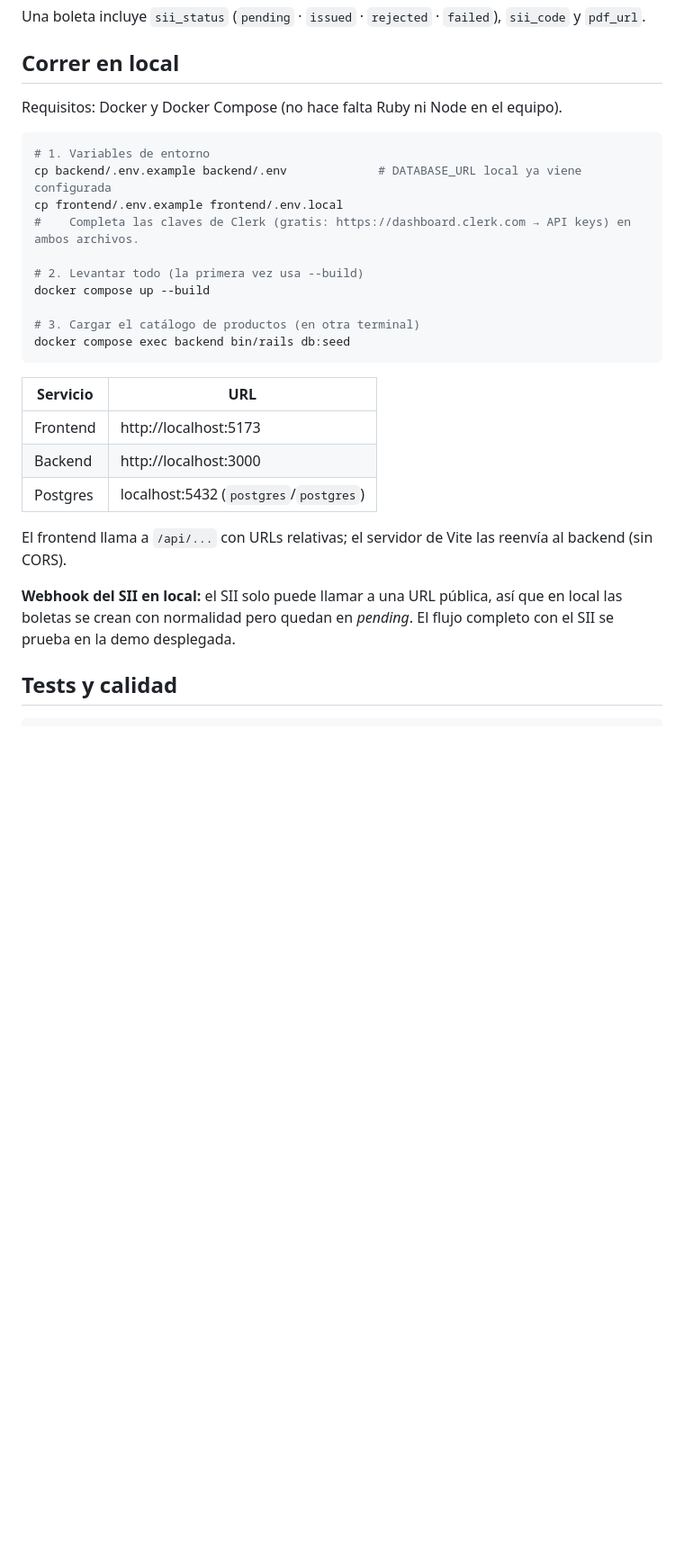
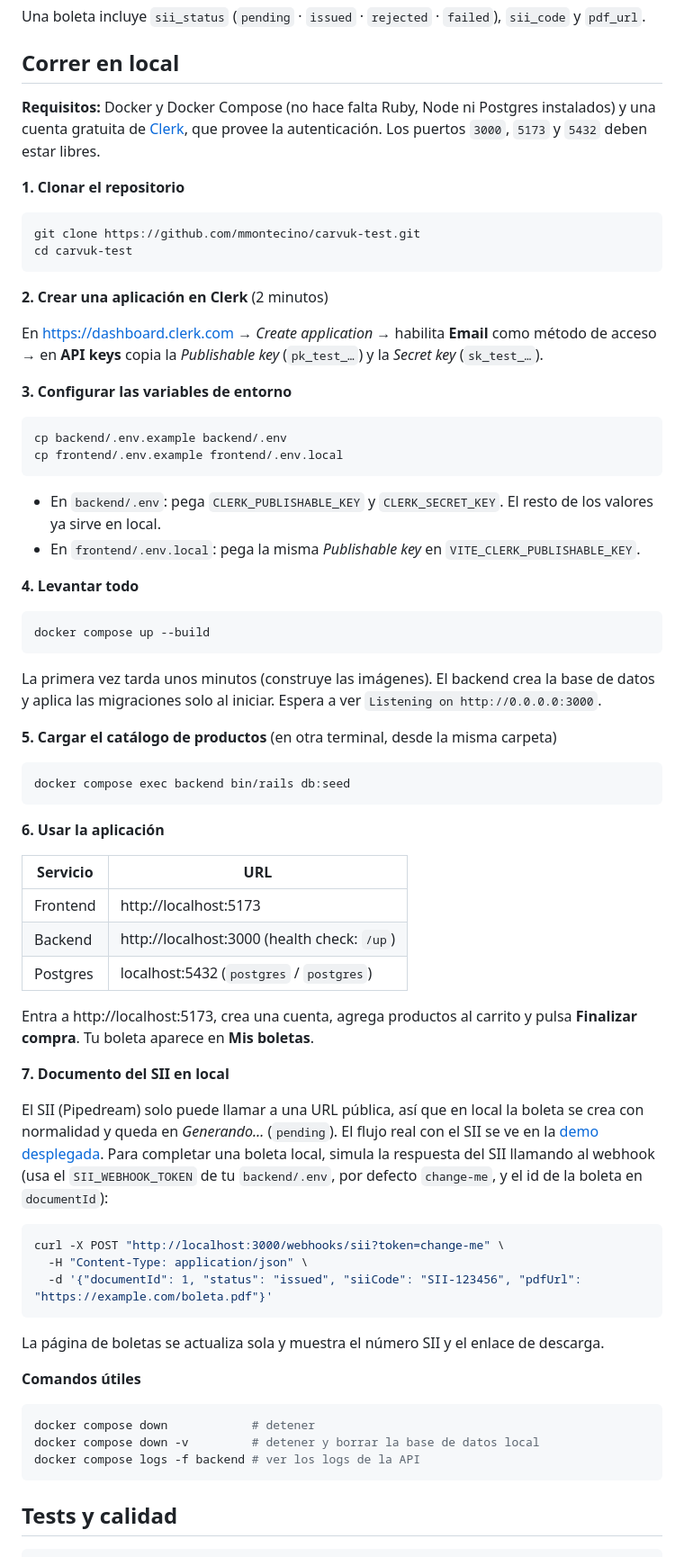
Before and after one commit to mmontecino/carvuk-test, a Markdown page: README.md, the part around the change. Shown at 90% size. Rendered like a GitHub page; blank space fills up the shorter version.

Commit message:
docs: write step-by-step local setup instructions
Describe cloning, creating a Clerk application, configuring the env files,
starting Docker Compose, seeding the catalog and using the app, plus how to
complete a receipt locally by simulating the SII webhook with curl.

Co-Authored-By: Claude Sonnet 5.5 <noreply@anthropic.com>

````diff
--- a/README.md
+++ b/README.md
@@ -95,31 +95,79 @@ Una boleta incluye `sii_status` (`pending` · `issued` · `rejected` · `failed`
 
 ## Correr en local
 
-Requisitos: Docker y Docker Compose (no hace falta Ruby ni Node en el equipo).
+**Requisitos:** Docker y Docker Compose (no hace falta Ruby, Node ni Postgres instalados) y una cuenta gratuita de
+[Clerk](https://dashboard.clerk.com), que provee la autenticación. Los puertos `3000`, `5173` y `5432` deben estar libres.
+
+**1. Clonar el repositorio**
 
 ```bash
-# 1. Variables de entorno
-cp backend/.env.example backend/.env             # DATABASE_URL local ya viene configurada
+git clone https://github.com/mmontecino/carvuk-test.git
+cd carvuk-test
+```
+
+**2. Crear una aplicación en Clerk** (2 minutos)
+
+En https://dashboard.clerk.com → *Create application* → habilita **Email** como método de acceso → en
+**API keys** copia la *Publishable key* (`pk_test_…`) y la *Secret key* (`sk_test_…`).
+
+**3. Configurar las variables de entorno**
+
+```bash
+cp backend/.env.example backend/.env
 cp frontend/.env.example frontend/.env.local
-#    Completa las claves de Clerk (gratis: https://dashboard.clerk.com → API keys) en ambos archivos.
+```
 
-# 2. Levantar todo (la primera vez usa --build)
+- En `backend/.env`: pega `CLERK_PUBLISHABLE_KEY` y `CLERK_SECRET_KEY`. El resto de los valores ya sirve en local.
+- En `frontend/.env.local`: pega la misma *Publishable key* en `VITE_CLERK_PUBLISHABLE_KEY`.
+
+**4. Levantar todo**
+
+```bash
 docker compose up --build
+```
 
-# 3. Cargar el catálogo de productos (en otra terminal)
+La primera vez tarda unos minutos (construye las imágenes). El backend crea la base de datos y aplica las
+migraciones solo al iniciar. Espera a ver `Listening on http://0.0.0.0:3000`.
+
+**5. Cargar el catálogo de productos** (en otra terminal, desde la misma carpeta)
+
+```bash
 docker compose exec backend bin/rails db:seed
 ```
+
+**6. Usar la aplicación**
 
 | Servicio | URL |
 |---|---|
 | Frontend | http://localhost:5173 |
-| Backend | http://localhost:3000 |
-| Postgres | localhost:5432 (`postgres`/`postgres`) |
+| Backend | http://localhost:3000 (health check: `/up`) |
+| Postgres | localhost:5432 (`postgres` / `postgres`) |
 
-El frontend llama a `/api/...` con URLs relativas; el servidor de Vite las reenvía al backend (sin CORS).
+Entra a http://localhost:5173, crea una cuenta, agrega productos al carrito y pulsa **Finalizar compra**. Tu boleta
+aparece en **Mis boletas**.
 
-**Webhook del SII en local:** el SII solo puede llamar a una URL pública, así que en local las boletas se crean
-con normalidad pero quedan en *pending*. El flujo completo con el SII se prueba en la demo desplegada.
+**7. Documento del SII en local**
+
+El SII (Pipedream) solo puede llamar a una URL pública, así que en local la boleta se crea con normalidad y queda en
+*Generando…* (`pending`). El flujo real con el SII se ve en la [demo desplegada](#demo). Para completar una boleta
+local, simula la respuesta del SII llamando al webhook (usa el `SII_WEBHOOK_TOKEN` de tu `backend/.env`, por defecto
+`change-me`, y el id de la boleta en `documentId`):
+
+```bash
+curl -X POST "http://localhost:3000/webhooks/sii?token=change-me" \
+  -H "Content-Type: application/json" \
+  -d '{"documentId": 1, "status": "issued", "siiCode": "SII-123456", "pdfUrl": "https://example.com/boleta.pdf"}'
+```
+
+La página de boletas se actualiza sola y muestra el número SII y el enlace de descarga.
+
+**Comandos útiles**
+
+```bash
+docker compose down            # detener
+docker compose down -v         # detener y borrar la base de datos local
+docker compose logs -f backend # ver los logs de la API
+```
 
 ## Tests y calidad
 
````
Also changed, not shown: CLAUDE.md (+1 -1 lines).
